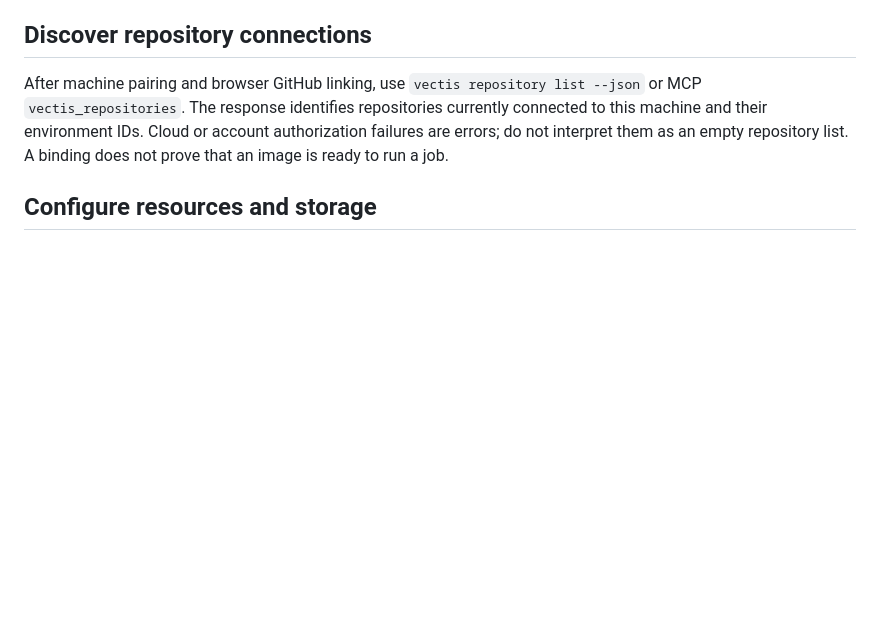
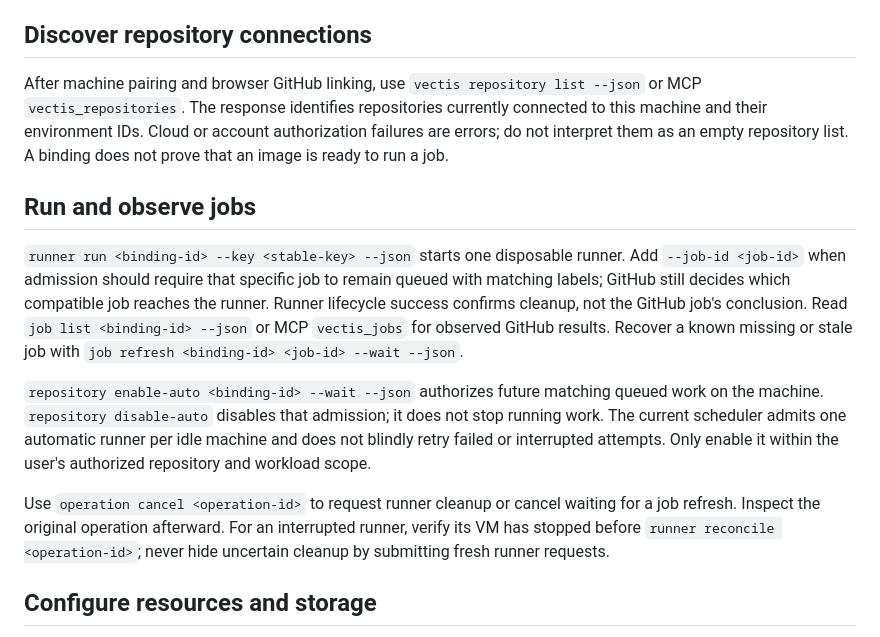
Before and after one commit to kerddotdev/vectis, a Markdown page: skills/vectis/SKILL.md, the part around the change. Rendered like a GitHub page; blank space fills up the shorter version.

Commit message:
docs(skill): guide automatic runners and job recovery

```diff
--- a/skills/vectis/SKILL.md
+++ b/skills/vectis/SKILL.md
@@ -27,6 +27,14 @@ Pausing stops new admission and leaves existing work running. Stopping an instan
 
 After machine pairing and browser GitHub linking, use `vectis repository list --json` or MCP `vectis_repositories`. The response identifies repositories currently connected to this machine and their environment IDs. Cloud or account authorization failures are errors; do not interpret them as an empty repository list. A binding does not prove that an image is ready to run a job.
 
+## Run and observe jobs
+
+`runner run <binding-id> --key <stable-key> --json` starts one disposable runner. Add `--job-id <job-id>` when admission should require that specific job to remain queued with matching labels; GitHub still decides which compatible job reaches the runner. Runner lifecycle success confirms cleanup, not the GitHub job's conclusion. Read `job list <binding-id> --json` or MCP `vectis_jobs` for observed GitHub results. Recover a known missing or stale job with `job refresh <binding-id> <job-id> --wait --json`.
+
+`repository enable-auto <binding-id> --wait --json` authorizes future matching queued work on the machine. `repository disable-auto` disables that admission; it does not stop running work. The current scheduler admits one automatic runner per idle machine and does not blindly retry failed or interrupted attempts. Only enable it within the user's authorized repository and workload scope.
+
+Use `operation cancel <operation-id>` to request runner cleanup or cancel waiting for a job refresh. Inspect the original operation afterward. For an interrupted runner, verify its VM has stopped before `runner reconcile <operation-id>`; never hide uncertain cleanup by submitting fresh runner requests.
+
 ## Configure resources and storage
 
 Use `environment configure <id> --cpu <count> --memory-mib <MiB> --storage-path <absolute-directory> --wait --json`. Omit fields that should remain unchanged. Changes apply to future instances; running instances retain their original resource reservations and directory. The VM storage directory is independent of the service's `--home` state directory. Select an existing writable directory. Vectis does not recreate a missing selected directory, so reconnect an unavailable external drive before retrying.
```
